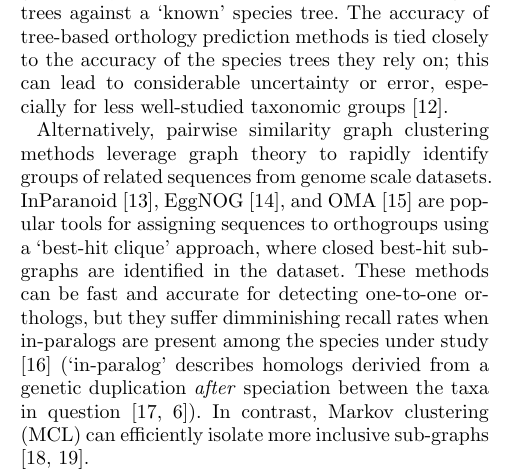
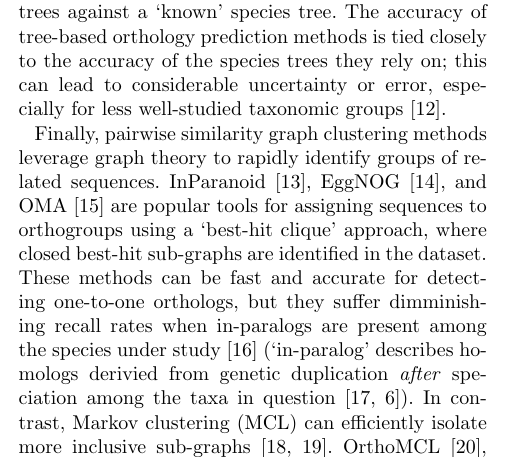
Before and after one commit to biologyguy/RD-MCL, a LaTeX document (manuscript/genome_biology/bmc_article.tex): part of one column of page 1 of 6, cut so that both start at the same text. Compiled offline with pdfLaTeX.

Commit message:
Couple more references

```diff
--- a/manuscript/genome_biology/bmc_article.tex
+++ b/manuscript/genome_biology/bmc_article.tex
@@ -257,12 +257,10 @@ Furthermore, such approaches require highly contiguous genomic assemblies; while
 Tree-based approaches (e.g., Ensembl Compara \cite{Vilella:2009ju}, LOFT \cite{vanderHeijden:2007bo}, and SYNERGY \cite{Wapinski:2007fa}) identify orthologous clades by estimating phylogenetic trees for a target gene family, and then attempt to reconcile those gene trees against a `known' species tree.
 The accuracy of tree-based orthology prediction methods is tied closely to the accuracy of the species trees they rely on; this can lead to considerable uncertainty or error, especially for less well-studied taxonomic groups \cite{Xu:2016ek}.
 
-Alternatively, pairwise similarity graph clustering methods leverage graph theory to rapidly identify groups of related sequences from genome scale datasets.
+Finally, pairwise similarity graph clustering methods leverage graph theory to rapidly identify groups of related sequences.
 InParanoid \cite{OBrien:2005cy}, EggNOG \cite{Jensen:2007cc}, and OMA \cite{Roth:2009iu} are popular tools for assigning sequences to orthogroups using a `best-hit clique' approach, where closed best-hit sub-graphs are identified in the dataset.
-These methods can be fast and accurate for detecting one-to-one orthologs, but they suffer dimminishing recall rates when in-paralogs are present among the species under study \cite{Dalquen:2013fz} (`in-paralog' describes homologs derivied from a genetic duplication \textit{after} speciation between the taxa in question \cite{Sonnhammer:2002vm,Tekaia:2016ga}).
-In contrast, Markov clustering (MCL) can efficiently isolate more inclusive sub-graphs  \cite{VanDongen:kJZ890qx,Enright:2002uq}.
-
-OrthoMCL is one of the most popular MCL-based ortholog prediction methods \cite{Li:2003en}, but it is prone to placing too many in-paralogs into orthogroups (i.e., it is less precise).
+These methods can be fast and accurate for detecting one-to-one orthologs, but they suffer dimminishing recall rates when in-paralogs are present among the species under study \cite{Dalquen:2013fz} (`in-paralog' describes homologs derivied from genetic duplication \textit{after} speciation among the taxa in question \cite{Sonnhammer:2002vm,Tekaia:2016ga}).
+In contrast, Markov clustering (MCL) can efficiently isolate more inclusive sub-graphs  \cite{VanDongen:kJZ890qx,Enright:2002uq}. OrthoMCL \cite{Li:2003en}, OrthoFinder \cite{Emms:2015ig}, and ProteinOrtho \cite{Lechner:2011jk} is one of the most popular MCL-based ortholog prediction methods, but it is prone to placing too many in-paralogs into orthogroups (i.e., it is less precise).
 
 For coarse-grained, genome-wide analysis, many of the tools mentioned above perform very well.
 
```
